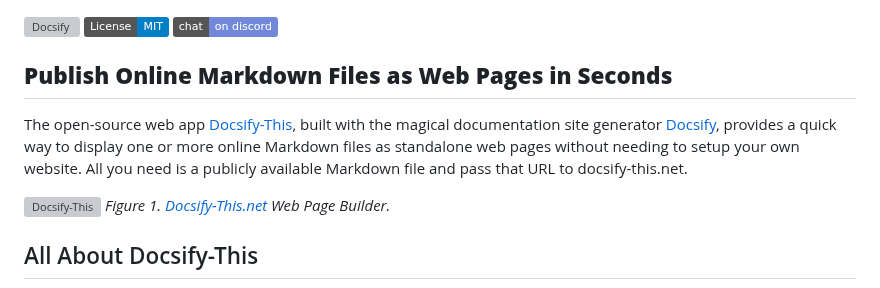
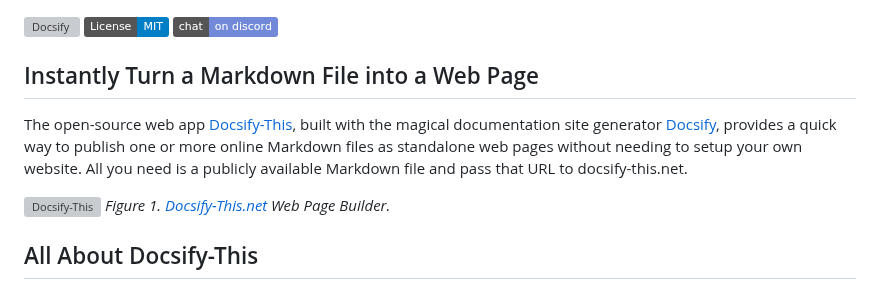
Before and after one commit to hibbitts-design/docsify-this, a Markdown page: README.md, the part around the change. GitHub-like rendering; badges without logos; grey boxes are pictures that could not be loaded.

Commit message:
Revise page headline and Web Page Builder.

```diff
--- a/README.md
+++ b/README.md
@@ -4,9 +4,9 @@
     <img src="https://img.shields.io/badge/chat-on%20discord-7289DA.svg" alt="Docsify Discord Chat" />
 </a>
 
-## **Publish Online Markdown Files as Web Pages in Seconds**
+## Instantly Turn a Markdown File into a Web Page
 
-The open-source web app [Docsify-This](https://docsify-this.net), built with the magical documentation site generator [Docsify](https://docsify.js.org), provides a quick way to display one or more online Markdown files as standalone web pages without needing to setup your own website. All you need is a publicly available Markdown file and pass that URL to docsify-this.net.
+The open-source web app [Docsify-This](https://docsify-this.net), built with the magical documentation site generator [Docsify](https://docsify.js.org), provides a quick way to publish one or more online Markdown files as standalone web pages without needing to setup your own website. All you need is a publicly available Markdown file and pass that URL to docsify-this.net.
 
 ![ Docsify-This](https://raw.githubusercontent.com/paulhibbitts/github-repo-images/master/docsify-this-web-page-builder.png)
 _Figure 1. [Docsify-This.net](https://docsify-this.net) Web Page Builder._
```
Also changed, not shown: 1 other file.
